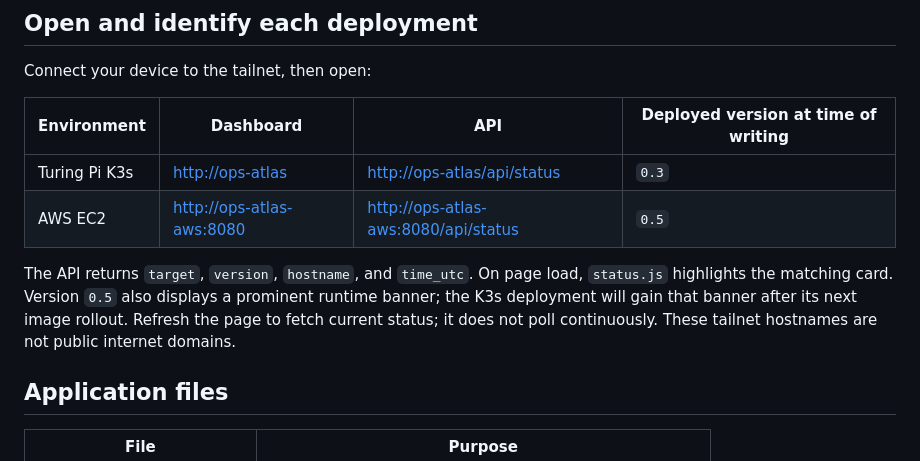
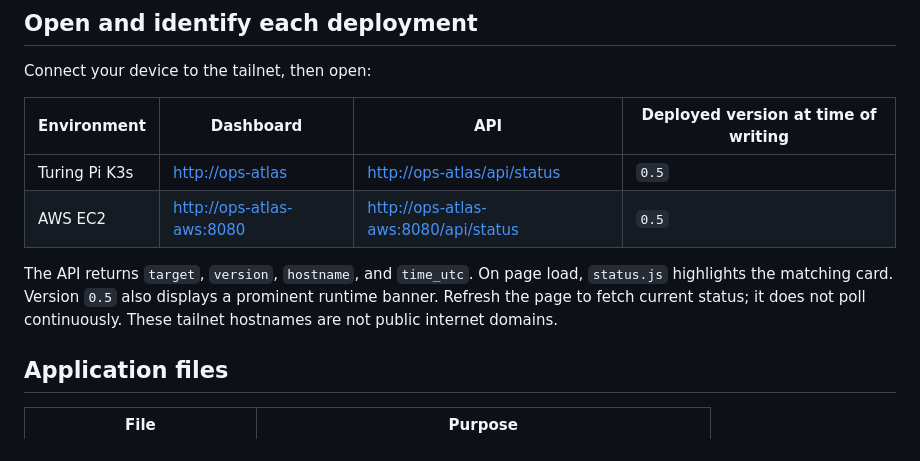
Before and after one commit to shellback1998/ops-atlas, a Markdown page: README.md, the part around the change. Rendered like a GitHub page.

Commit message:
Update README for K3s 0.5

```diff
--- a/README.md
+++ b/README.md
@@ -21,10 +21,10 @@ Connect your device to the tailnet, then open:
 
 | Environment | Dashboard | API | Deployed version at time of writing |
 | --- | --- | --- | --- |
-| Turing Pi K3s | <http://ops-atlas> | <http://ops-atlas/api/status> | `0.3` |
+| Turing Pi K3s | <http://ops-atlas> | <http://ops-atlas/api/status> | `0.5` |
 | AWS EC2 | <http://ops-atlas-aws:8080> | <http://ops-atlas-aws:8080/api/status> | `0.5` |
 
-The API returns `target`, `version`, `hostname`, and `time_utc`. On page load, `status.js` highlights the matching card. Version `0.5` also displays a prominent runtime banner; the K3s deployment will gain that banner after its next image rollout. Refresh the page to fetch current status; it does not poll continuously. These tailnet hostnames are not public internet domains.
+The API returns `target`, `version`, `hostname`, and `time_utc`. On page load, `status.js` highlights the matching card. Version `0.5` also displays a prominent runtime banner. Refresh the page to fetch current status; it does not poll continuously. These tailnet hostnames are not public internet domains.
 
 ## Application files
 
```
